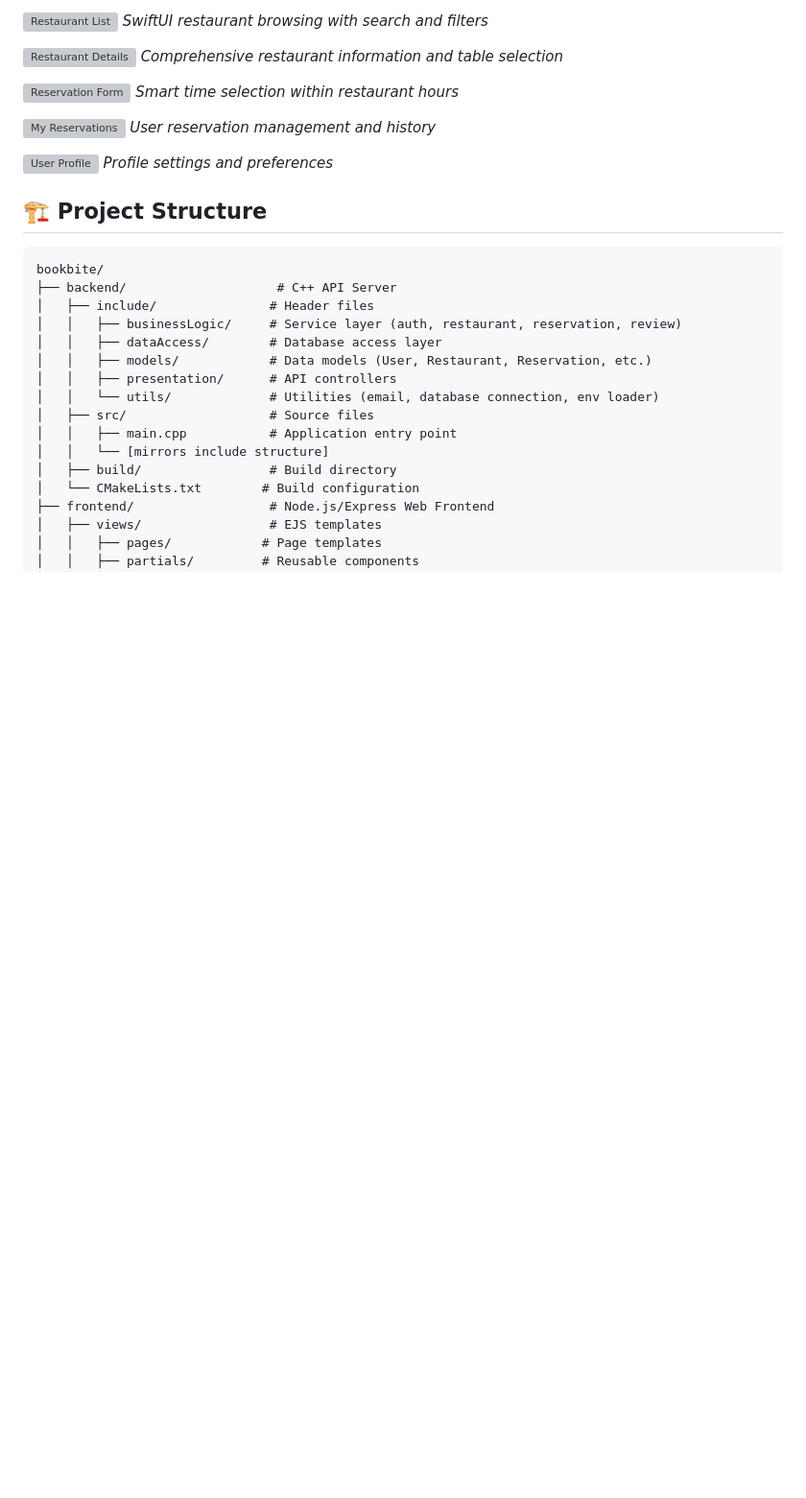
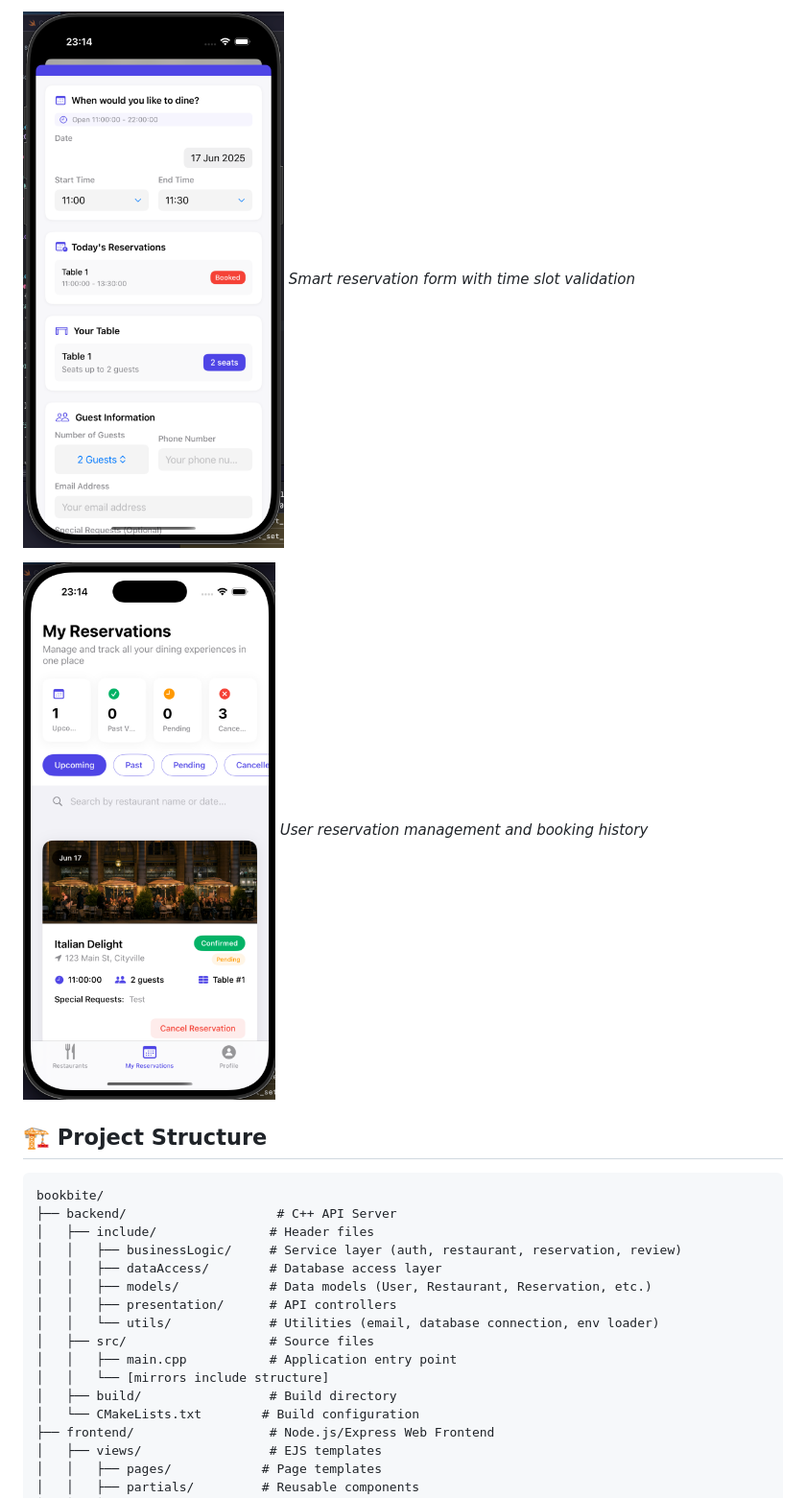
Before and after one commit to BRMilev22/Bookbite, a Markdown page: README.md, the part around one of its changes. Shown at 96% size. GitHub-like rendering; blank space fills up the shorter version; grey boxes are pictures that could not be loaded.

Commit message:
Fix mobile app images linkage

```diff
--- a/README.md
+++ b/README.md
@@ -74,18 +74,9 @@ BookBite is a comprehensive restaurant reservation system featuring email confir
 
-![Restaurant List](ios/screenshots/restaurant-list.png)
-*SwiftUI restaurant browsing with search and filters*
+![Make Reservation Mobile](pictures/make-reservation-mobile.png)
+*Smart reservation form with time slot validation*
 
-![Restaurant Details](ios/screenshots/restaurant-detail.png)
-*Comprehensive restaurant information and table selection*
-
-![Reservation Form](ios/screenshots/reservation-form.png)
-*Smart time selection within restaurant hours*
-
-![My Reservations](ios/screenshots/my-reservations.png)
-*User reservation management and history*
-
-![User Profile](ios/screenshots/profile-screen.png)
-*Profile settings and preferences*
+![My Reservations Mobile](pictures/my-reservations-mobile.png)
+*User reservation management and booking history*
 
 ## 🏗️ Project Structure
 
```
Also changed, not shown: other parts of README.md (+2 -2 lines).
